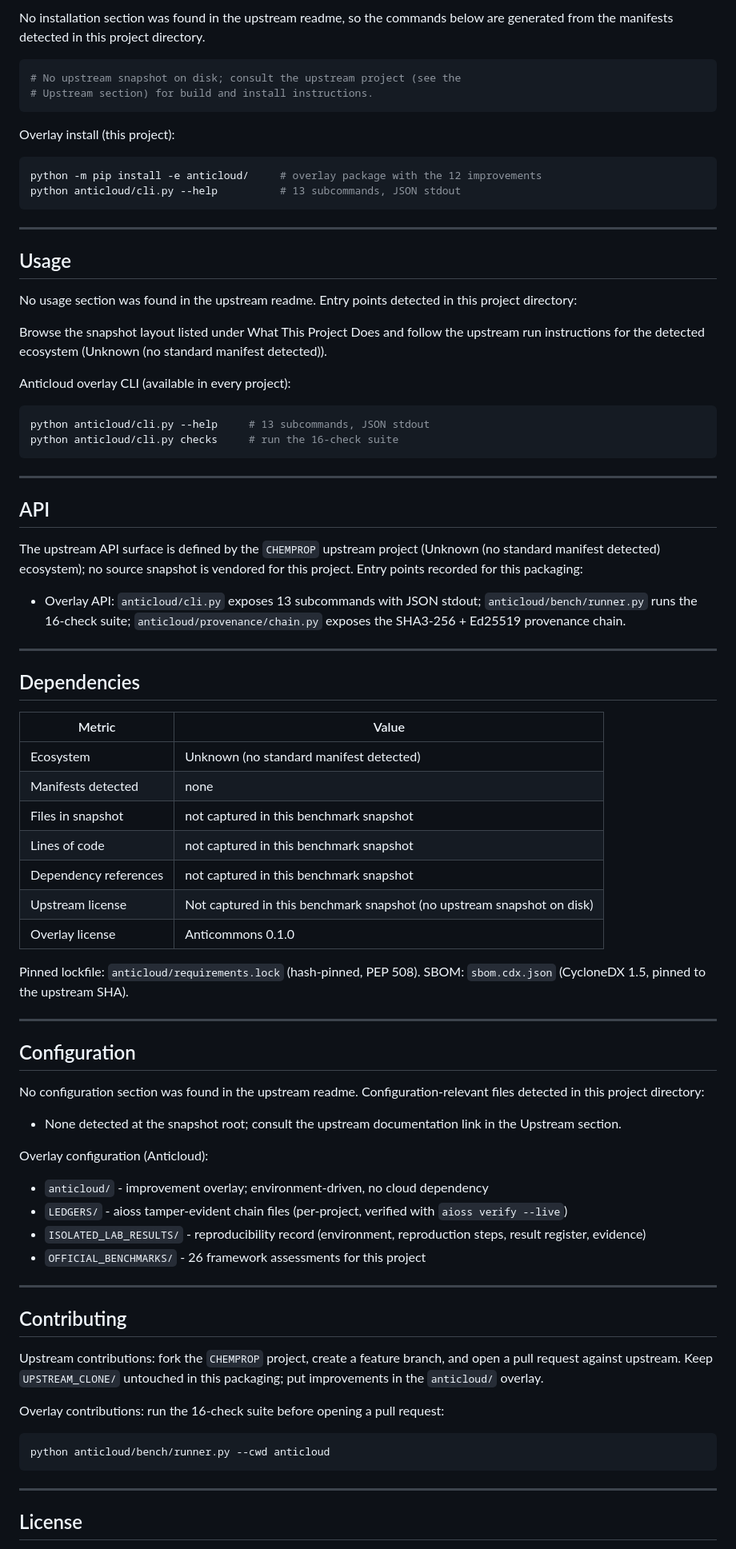
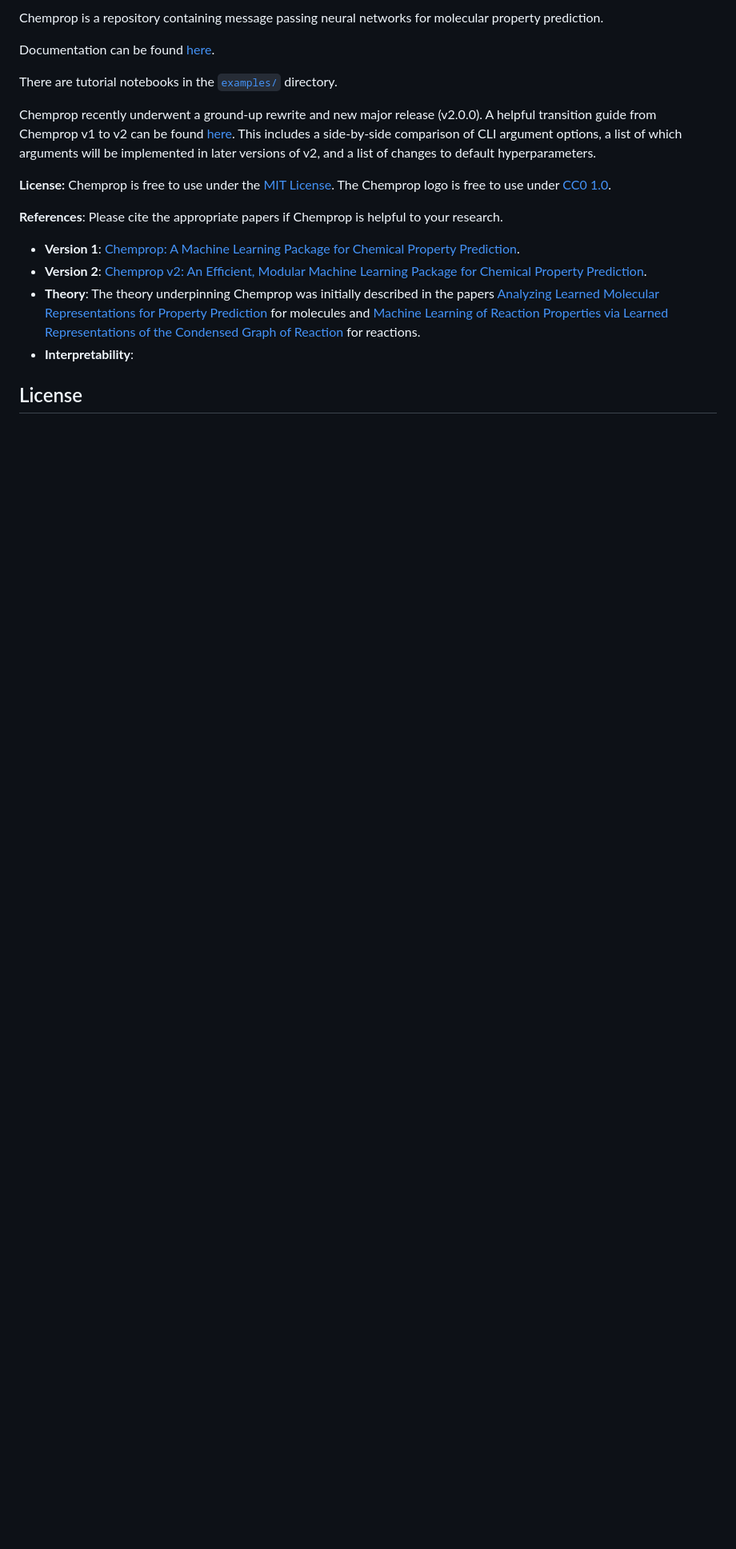
Before and after one commit to the-anticloud/anticloud-chemprop, a Markdown page: README.md, the part around one of its changes. Shown at 80% size. GitHub-like rendering; blank space fills up the shorter version.

Commit message:
docs: sourced package for CHEMPROP

````diff
--- a/README.md
+++ b/README.md
@@ -26,85 +29,20 @@ Project-specific facts detected in this directory:
 
-No installation section was found in the upstream readme, so the commands below are generated from the manifests detected in this project directory.
+Chemprop is a repository containing message passing neural networks for molecular property prediction.
 
-```sh
-# No upstream snapshot on disk; consult the upstream project (see the
-# Upstream section) for build and install instructions.
-```
+Documentation can be found [here](https://chemprop.readthedocs.io/en/main/).
 
-Overlay install (this project):
+There are tutorial notebooks in the [`examples/`](https://github.com/chemprop/chemprop/tree/main/examples) directory.
 
-```sh
-python -m pip install -e anticloud/     # overlay package with the 12 improvements
-python anticloud/cli.py --help          # 13 subcommands, JSON stdout
-```
+Chemprop recently underwent a ground-up rewrite and new major release (v2.0.0). A helpful transition guide from Chemprop v1 to v2 can be found [here](https://docs.google.com/spreadsheets/u/3/d/e/2PACX-1vRshySIknVBBsTs5P18jL4WeqisxDAnDE5VRnzxqYEhYrMe4GLS17w5KeKPw9sged6TmmPZ4eEZSTIy/pubhtml). This includes a side-by-side comparison of CLI argument options, a list of which arguments will be implemented in later versions of v2, and a list of changes to default hyperparameters.
 
----
+**License:** Chemprop is free to use under the [MIT License](LICENSE.txt). The Chemprop logo is free to use under [CC0 1.0](docs/source/_static/images/logo/LICENSE.txt).
 
-## Usage
+**References**: Please cite the appropriate papers if Chemprop is helpful to your research.
 
-No usage section was found in the upstream readme. Entry points detected in this project directory:
-
-Browse the snapshot layout listed under What This Project Does and follow the upstream run instructions for the detected ecosystem (Unknown (no standard manifest detected)).
-
-Anticloud overlay CLI (available in every project):
-
-```sh
-python anticloud/cli.py --help     # 13 subcommands, JSON stdout
-python anticloud/cli.py checks     # run the 16-check suite
-```
-
----
-
-## API
-
-The upstream API surface is defined by the `CHEMPROP` upstream project (Unknown (no standard manifest detected) ecosystem); no source snapshot is vendored for this project. Entry points recorded for this packaging:
-
-- Overlay API: `anticloud/cli.py` exposes 13 subcommands with JSON stdout; `anticloud/bench/runner.py` runs the 16-check suite; `anticloud/provenance/chain.py` exposes the SHA3-256 + Ed25519 provenance chain.
-
----
-
-## Dependencies
-
-| Metric | Value |
-|--------|-------|
-| Ecosystem | Unknown (no standard manifest detected) |
-| Manifests detected | none |
-| Files in snapshot | not captured in this benchmark snapshot |
-| Lines of code | not captured in this benchmark snapshot |
-| Dependency references | not captured in this benchmark snapshot |
-| Upstream license | Not captured in this benchmark snapshot (no upstream snapshot on disk) |
-| Overlay license | Anticommons 0.1.0 |
-
-Pinned lockfile: `anticloud/requirements.lock` (hash-pinned, PEP 508). SBOM: `sbom.cdx.json` (CycloneDX 1.5, pinned to the upstream SHA).
-
----
-
-## Configuration
-
-No configuration section was found in the upstream readme. Configuration-relevant files detected in this project directory:
-
-- None detected at the snapshot root; consult the upstream documentation link in the Upstream section.
-
-Overlay configuration (Anticloud):
-
-- `anticloud/` - improvement overlay; environment-driven, no cloud dependency
-- `LEDGERS/` - aioss tamper-evident chain files (per-project, verified with `aioss verify --live`)
-- `ISOLATED_LAB_RESULTS/` - reproducibility record (environment, reproduction steps, result register, evidence)
-- `OFFICIAL_BENCHMARKS/` - 26 framework assessments for this project
-
----
-
-## Contributing
-
-Upstream contributions: fork the `CHEMPROP` project, create a feature branch, and open a pull request against upstream. Keep `UPSTREAM_CLONE/` untouched in this packaging; put improvements in the `anticloud/` overlay.
-
-Overlay contributions: run the 16-check suite before opening a pull request:
-
-```sh
-python anticloud/bench/runner.py --cwd anticloud
-```
-
----
+- **Version 1**: [Chemprop: A Machine Learning Package for Chemical Property Prediction](https://doi.org/10.1021/acs.jcim.3c01250).
+- **Version 2**: [Chemprop v2: An Efficient, Modular Machine Learning Package for Chemical Property Prediction](https://doi.org/10.1021/acs.jcim.5c02332).
+- **Theory**: The theory underpinning Chemprop was initially described in the papers [Analyzing Learned Molecular Representations for Property Prediction](https://pubs.acs.org/doi/abs/10.1021/acs.jcim.9b00237) for molecules and [Machine Learning of Reaction Properties via Learned Representations of the Condensed Graph of Reaction](https://doi.org/10.1021/acs.jcim.1c00975) for reactions.
+- **Interpretability**:
 
 ## License
 
````
Also changed, not shown: other parts of README.md (+21 -87 lines).
